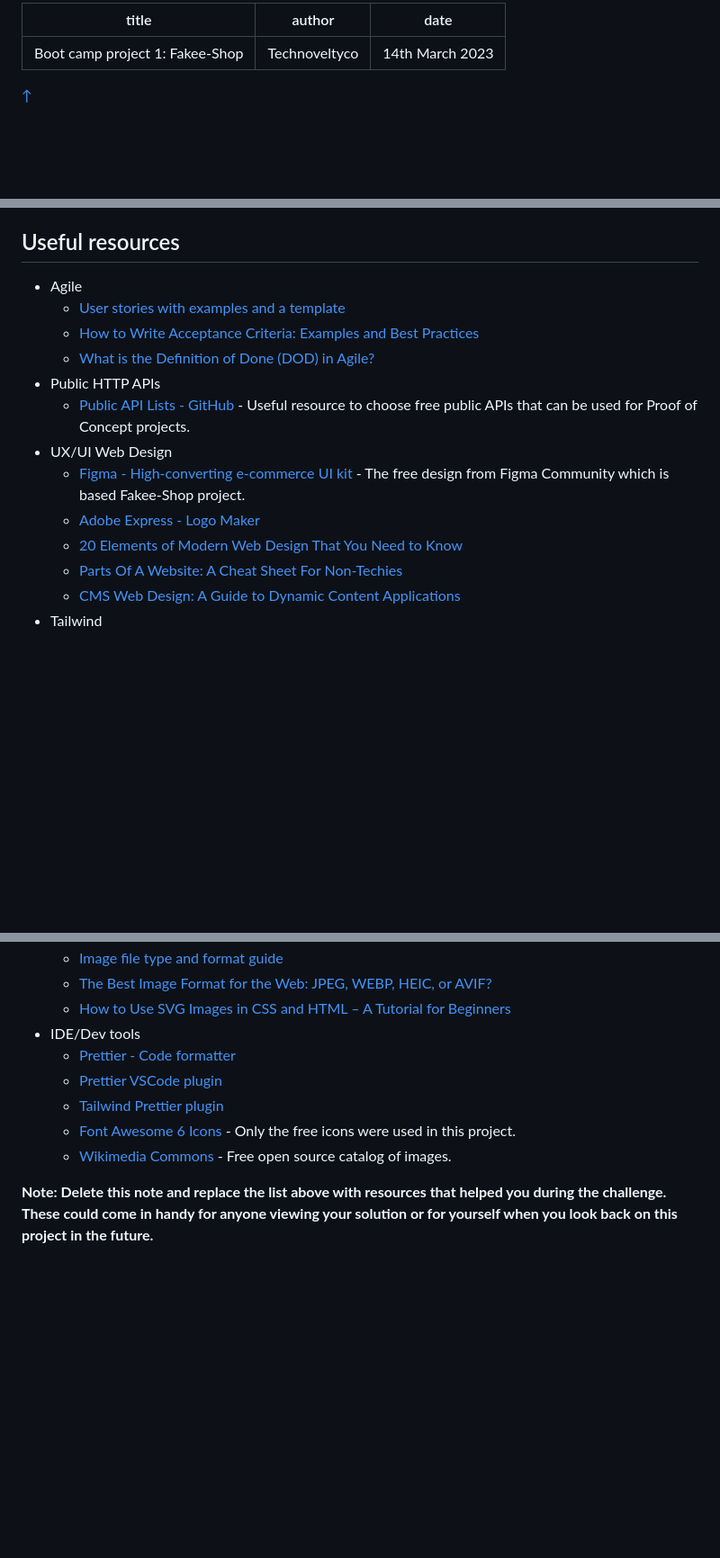
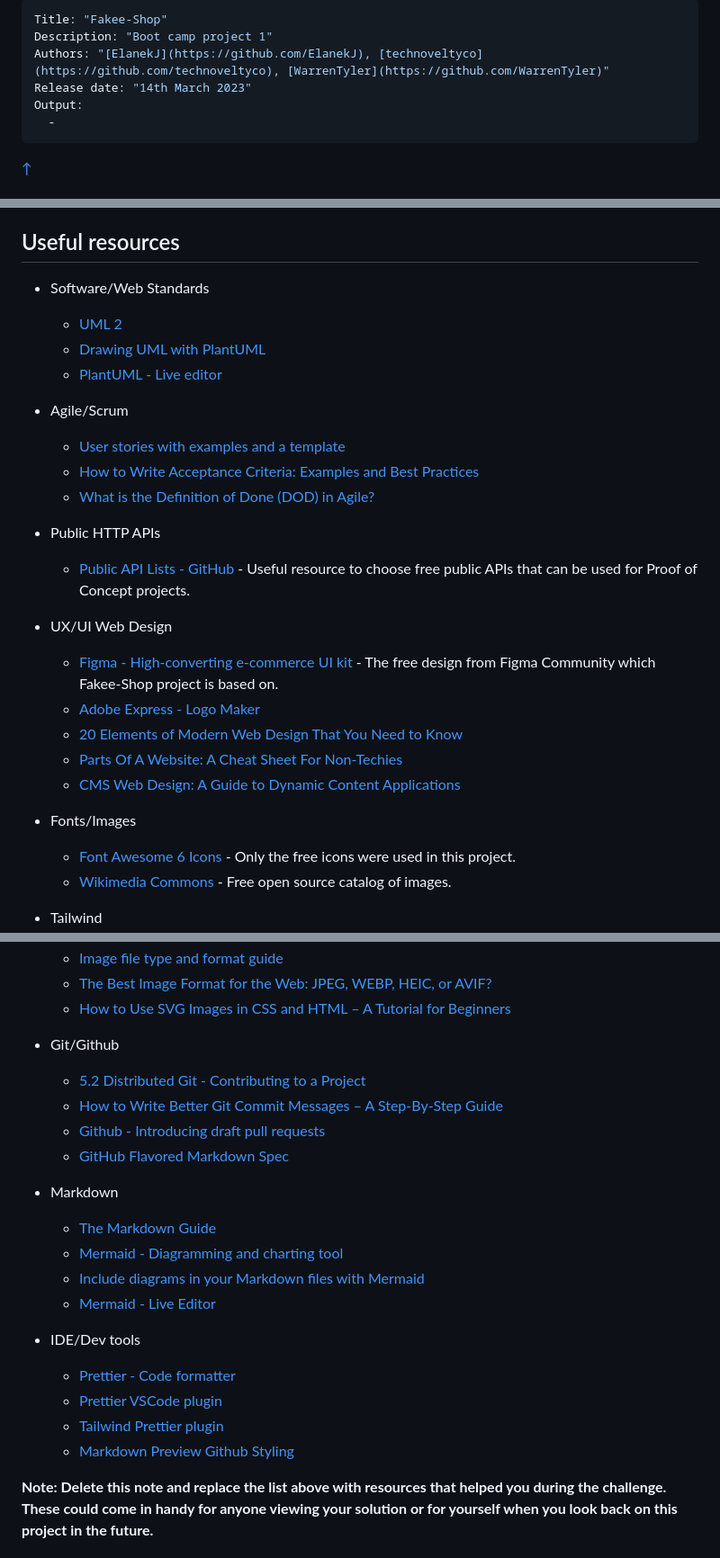
Before and after one commit to technoveltyco/bootcamp-project1, a Markdown page: README.md, 3 parts joined by grey strips. Shown at 90% size. GitHub-like rendering; blank space fills up the shorter version.

Commit message:
Update README with some resource links

```diff
--- a/README.md
+++ b/README.md
@@ -1,7 +1,10 @@
 ---
-title: "Boot camp project 1: Fakee-Shop"
-author: "Technoveltyco"
-date: "14th March 2023"
+Title: "Fakee-Shop"
+Description: "Boot camp project 1"
+Authors: "[ElanekJ](https://github.com/ElanekJ), [technoveltyco](https://github.com/technoveltyco), [WarrenTyler](https://github.com/WarrenTyler)"
+Release date: "14th March 2023"
+Output:
+  -
 ---
 
 <link href="./docs/assets/css/markdown.css" rel="stylesheet"></link>
@@ -207,18 +210,25 @@ Use this section to outline areas that you want to continue focusing on in futur
 
 ## Useful resources
 
-- Agile
+- Software/Web Standards
+  - [UML 2]()
+  - [Drawing UML with PlantUML](https://plantuml.com/guide)
+  - [PlantUML - Live editor ](https://plantuml.com/)
+- Agile/Scrum
   - [User stories with examples and a template](https://www.atlassian.com/agile/project-management/user-stories)
   - [How to Write Acceptance Criteria: Examples and Best Practices](https://www.mobindustry.net/blog/how-to-write-acceptance-criteria-examples-and-best-practices/)
   - [What is the Definition of Done (DOD) in Agile?](https://www.agile-academy.com/en/scrum-master/what-is-the-definition-of-done-dod-in-agile/)
 - Public HTTP APIs
   - [Public API Lists - GitHub](https://github.com/public-api-lists/public-api-lists) - Useful resource to choose free public APIs that can be used for Proof of Concept projects.
 - UX/UI Web Design
-  - [Figma - High-converting e-commerce UI kit](https://www.figma.com/community/file/1192047659163071392) - The free design from Figma Community which is based Fakee-Shop project.
+  - [Figma - High-converting e-commerce UI kit](https://www.figma.com/community/file/1192047659163071392) - The free design from Figma Community which Fakee-Shop project is based on.
   - [Adobe Express - Logo Maker](https://express.adobe.com/express-apps/logo-maker/)
   - [20 Elements of Modern Web Design That You Need to Know](https://www.lambdatest.com/blog/20-elements-of-modern-web-design/)
   - [Parts Of A Website: A Cheat Sheet For Non-Techies](https://www.markbrinker.com/parts-of-a-website)
   - [CMS Web Design: A Guide to Dynamic Content Applications](https://www.toptal.com/designers/ui/cms-web-design)
+- Fonts/Images
+  - [Font Awesome 6 Icons](https://fontawesome.com/v6/icons) - Only the free icons were used in this project.
+  - [Wikimedia Commons](https://commons.wikimedia.org/wiki/Main_Page) - Free open source catalog of images.
 - Tailwind
   - [Tailwind CSS Docs](https://tailwindcss.com/docs/installation) - The main reference for Tailwind CSS Framework.
   - [Tailwind UI Docs](https://tailwindui.com/documentation) - A good resource to speed the development using pre-designed Talwind components and template, but unfortunately it is not free :( .
@@ -241,12 +251,22 @@ Use this section to outline areas that you want to continue focusing on in futur
   - [Image file type and format guide](https://developer.mozilla.org/en-US/docs/Web/Media/Formats/Image_types)
   - [The Best Image Format for the Web: JPEG, WEBP, HEIC, or AVIF?](https://www.freecodecamp.org/news/best-image-format-for-web-in-2019-jpeg-webp-heic-avif-41ba0c1b2789/)
   - [How to Use SVG Images in CSS and HTML – A Tutorial for Beginners](https://www.freecodecamp.org/news/use-svg-images-in-css-html/)
+- Git/Github
+  - [5.2 Distributed Git - Contributing to a Project](https://git-scm.com/book/en/v2/Distributed-Git-Contributing-to-a-Project)
+  - [How to Write Better Git Commit Messages – A Step-By-Step Guide](https://www.freecodecamp.org/news/how-to-write-better-git-commit-messages/)
+  - [Github - Introducing draft pull requests](https://github.blog/2019-02-14-introducing-draft-pull-requests/)
+  - [GitHub Flavored Markdown Spec](https://github.github.com/gfm/)
+- Markdown
+  - [The Markdown Guide](https://www.markdownguide.org/)
+  - [Mermaid - Diagramming and charting tool](https://mermaid.js.org/)
+  - [Include diagrams in your Markdown files with Mermaid](https://github.blog/2022-02-14-include-diagrams-markdown-files-mermaid/)
+  - [Mermaid - Live Editor](https://mermaid.live/)
+
 - IDE/Dev tools
   - [Prettier - Code formatter](https://prettier.io/)
   - [Prettier VSCode plugin](https://marketplace.visualstudio.com/items?itemName=esbenp.prettier-vscode)
   - [Tailwind Prettier plugin](https://github.com/tailwindlabs/prettier-plugin-tailwindcss)
-  - [Font Awesome 6 Icons](https://fontawesome.com/v6/icons) - Only the free icons were used in this project.
-  - [Wikimedia Commons](https://commons.wikimedia.org/wiki/Main_Page) - Free open source catalog of images.
+  - [Markdown Preview Github Styling](https://marketplace.visualstudio.com/items?itemName=bierner.markdown-preview-github-styles)
 
 **Note: Delete this note and replace the list above with resources that helped you during the challenge. These could come in handy for anyone viewing your solution or for yourself when you look back on this project in the future.**
 
```
Also changed, not shown: other parts of README.md (+1 -1 lines).
